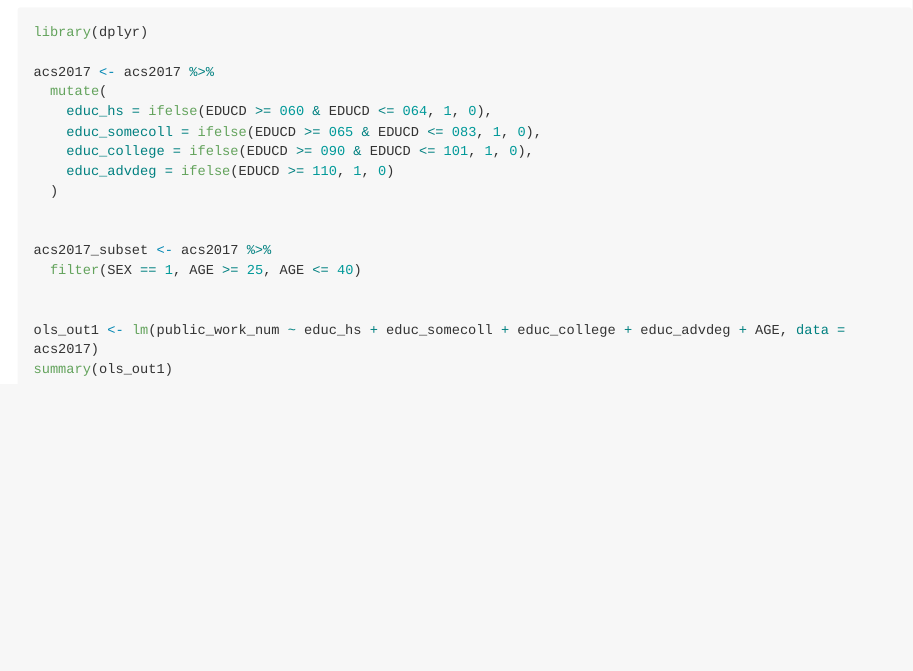
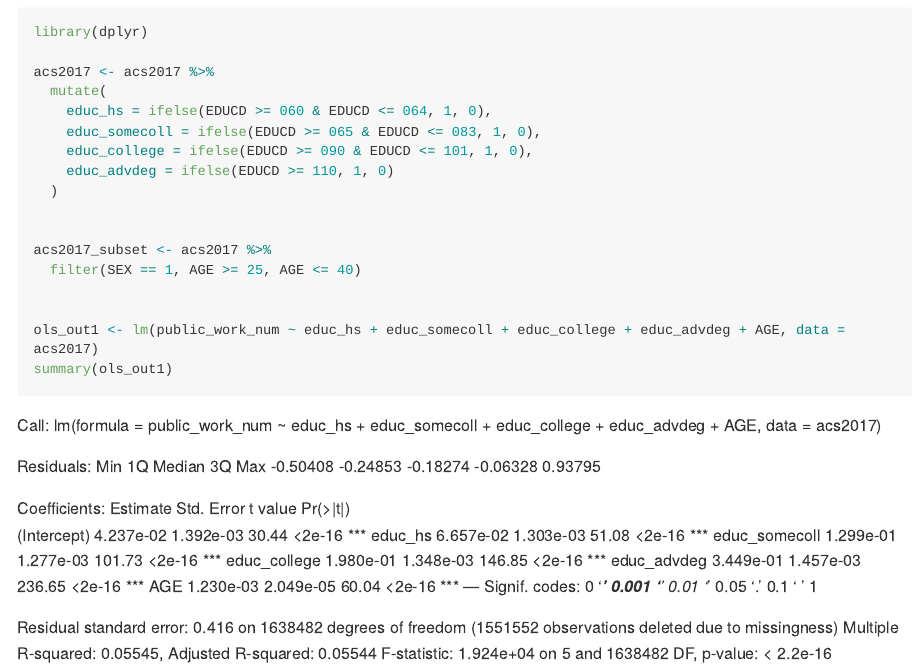
Before and after one commit to rojasj12/HW7, an R Markdown document (HW7_Joel Rojas.Rmd): the page in a window 1100 px wide, from 3080 px down. Rendered offline with R 4.5, knitr and Pandoc, with nearby package versions; the code chunks are not run, so their results and figures are left out; long lines of code are wrapped.

Commit message:
Update HW7_Joel Rojas.Rmd

````diff
--- a/HW7_Joel Rojas.Rmd
+++ b/HW7_Joel Rojas.Rmd
@@ -121,3 +121,13 @@ summary(ols_out1)
 
 
 ```
+Call:
+lm(formula = public_work_num ~ educ_hs + educ_somecoll + educ_college +
+    educ_advdeg + AGE, data = acs2017)
+
+Residuals:
+     Min       1Q   Median       3Q      Max
+-0.50408 -0.24853 -0.18274 -0.06328  0.93795
+
+Coefficients:
+               Estimate Std. Error t value Pr(>|t|)
@@ -123,0 +141,6 @@ summary(ols_out1)
+Signif. codes:  0 ‘***’ 0.001 ‘**’ 0.01 ‘*’ 0.05 ‘.’ 0.1 ‘ ’ 1
+
+Residual standard error: 0.416 on 1638482 degrees of freedom
+  (1551552 observations deleted due to missingness)
+Multiple R-squared:  0.05545,	Adjusted R-squared:  0.05544
+F-statistic: 1.924e+04 on 5 and 1638482 DF,  p-value: < 2.2e-16
````
Also changed, not shown: HW7_Joel Rojas.Rmd (7 more changed lines).
